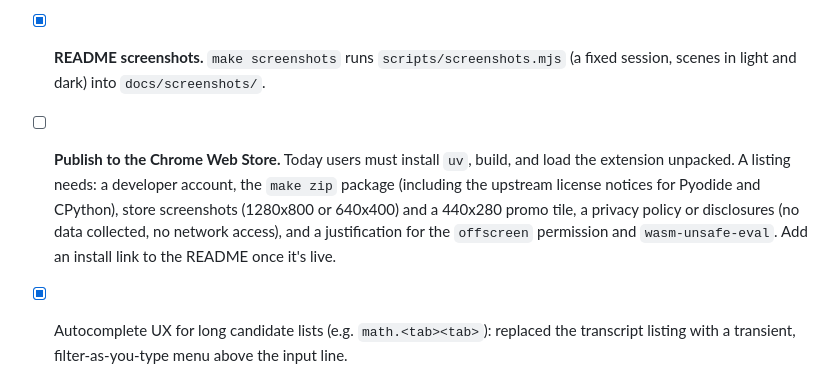
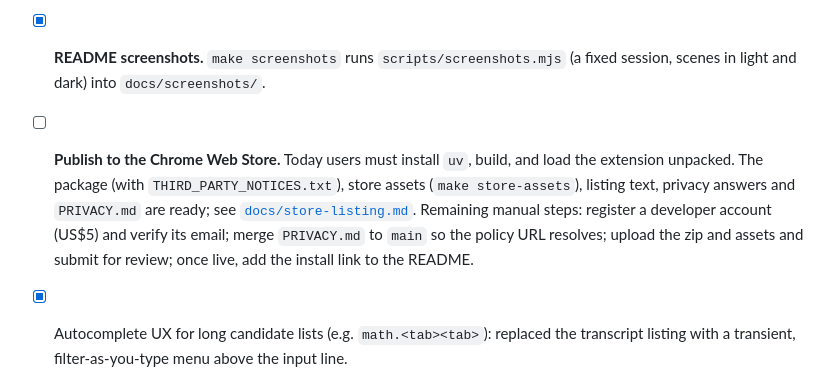
Before and after one commit to erikus/chrome-repl, a Markdown page: TODO.md, the part around the change. Rendered like a GitHub page.

```diff
--- a/TODO.md
+++ b/TODO.md
@@ -6,12 +6,13 @@
 - [x] **README screenshots.** `make screenshots` runs `scripts/screenshots.mjs`
   (a fixed session, scenes in light and dark) into `docs/screenshots/`.
 - [ ] **Publish to the Chrome Web Store.** Today users must install `uv`, build,
-  and load the extension unpacked. A listing needs: a developer account, the
-  `make zip` package (including the upstream license notices for Pyodide and
-  CPython), store screenshots (1280x800 or 640x400) and a 440x280 promo tile,
-  a privacy policy or disclosures (no data collected, no network access), and
-  a justification for the `offscreen` permission and `wasm-unsafe-eval`. Add an
-  install link to the README once it's live.
+  and load the extension unpacked. The package (with `THIRD_PARTY_NOTICES.txt`),
+  store assets (`make store-assets`), listing text, privacy answers and
+  `PRIVACY.md` are ready; see [`docs/store-listing.md`](docs/store-listing.md).
+  Remaining manual steps: register a developer account (US$5) and verify its
+  email; merge `PRIVACY.md` to `main` so the policy URL resolves; upload the
+  zip and assets and submit for review; once live, add the install link to the
+  README.
 - [x] Autocomplete UX for long candidate lists (e.g. `math.<tab><tab>`):
   replaced the transcript listing with a transient, filter-as-you-type menu
   above the input line.
```
Also changed, not shown: PRIVACY.md (added, +28 -0 lines), README.md (+15 -3 lines), docs/store-listing.md (added, +125 -0 lines), docs/store/promo-tile-440x280.png (added), docs/store/screenshot-1-session.png (added), docs/store/screenshot-2-completion.png (added), docs/store/screenshot-3-offline.png (added), 3 other files.
